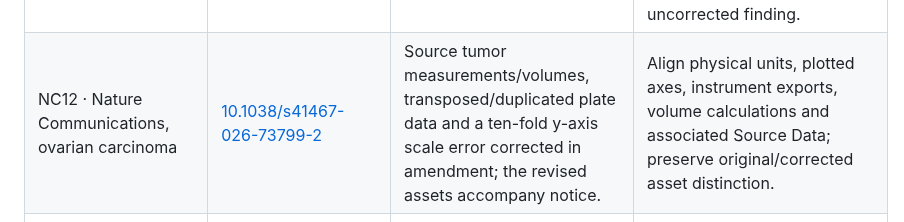
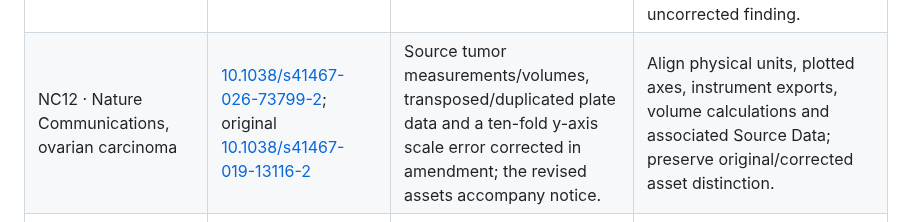
Before and after one commit to mahmood726-cyber/e156-ecosystem-starter, a Markdown page: docs/SYNTHESIS-NATURE-CORRECTION-LEARNING.md, the part around the change. Rendered like a GitHub page.

Commit message:
docs: anchor older oncology correction to original 2019 DOI

```diff
--- a/docs/SYNTHESIS-NATURE-CORRECTION-LEARNING.md
+++ b/docs/SYNTHESIS-NATURE-CORRECTION-LEARNING.md
@@ -19,7 +19,7 @@
 | NC09 · Nature Communications, mouse exercise | [10.1038/s41467-026-78551-4](https://doi.org/10.1038/s41467-026-78551-4); original [10.1038/s41467-025-58467-1](https://doi.org/10.1038/s41467-025-58467-1) | Incorrect Excel formula generated erroneous body-weight values; separate copy/paste errors affected figure/source values. | Check spreadsheet formulas and relative references before recalculating summary statistics; compare per-animal row lineage. |
 | NC10 · Nature Communications, nanoparticle assembly | [10.1038/s41467-026-77323-4](https://doi.org/10.1038/s41467-026-77323-4); original [10.1038/s41467-025-62165-3](https://doi.org/10.1038/s41467-025-62165-3) | Source-data panel duplicated another panel; percentage corrected 73.9→72.9; concentration unit corrected µM→nM. | Check linked source tabs; percent values, dimensional unit prefixes (1000×), and source/plot divergence. |
 | NC11 · Nature Communications, macaque infection | [10.1038/s41467-026-77329-y](https://doi.org/10.1038/s41467-026-77329-y); original [10.1038/s41467-025-63325-1](https://doi.org/10.1038/s41467-025-63325-1) | Corrected source-data entry led to one additional statistically significant between-group comparison and a textual update. | Recompute tests from corrected source values **with the reported test/multiplicity**, track whether result text and significance changed; never rely on the old paper as an uncorrected finding. |
-| NC12 · Nature Communications, ovarian carcinoma | [10.1038/s41467-026-73799-2](https://doi.org/10.1038/s41467-026-73799-2) | Source tumor measurements/volumes, transposed/duplicated plate data and a ten-fold y-axis scale error corrected in amendment; the revised assets accompany notice. | Align physical units, plotted axes, instrument exports, volume calculations and associated Source Data; preserve original/corrected asset distinction. |
+| NC12 · Nature Communications, ovarian carcinoma | [10.1038/s41467-026-73799-2](https://doi.org/10.1038/s41467-026-73799-2); original [10.1038/s41467-019-13116-2](https://doi.org/10.1038/s41467-019-13116-2) | Source tumor measurements/volumes, transposed/duplicated plate data and a ten-fold y-axis scale error corrected in amendment; the revised assets accompany notice. | Align physical units, plotted axes, instrument exports, volume calculations and associated Source Data; preserve original/corrected asset distinction. |
 | NC13 · Nature Communications, probiotic platform | [10.1038/s41467-026-76863-z](https://doi.org/10.1038/s41467-026-76863-z); original [10.1038/s41467-025-62349-x](https://doi.org/10.1038/s41467-025-62349-x) | qPCR gene panel was duplicated from a different gene's results during figure assembly. | When strong duplicate traces appear, verify biological target and underlying raw qPCR export; similarity alone is not evidence of misconduct. |
 | NC14 · Nature Medicine, HIF2/cachexia | [10.1038/s41591-026-04236-6](https://doi.org/10.1038/s41591-026-04236-6); original [10.1038/s41591-025-04054-2](https://doi.org/10.1038/s41591-025-04054-2) | Publisher corrected figure-legend concentrations 2 mM→2 µM and 1 mg/mL→1 µg/mL, matching Methods. | Compare all method/legend/extended-data units with explicit ×1000 conversions and distinguish publication label from experimental dose. |
 | NC15 · Nature Climate Change, hydrology | [10.1038/s41558-026-02636-7](https://doi.org/10.1038/s41558-026-02636-7); original [10.1038/s41558-025-02428-5](https://doi.org/10.1038/s41558-025-02428-5) | Two correlation coefficients had erroneously negative signs, amended to +0.993 and +0.996. | Compare plotted trend direction, reported coefficient sign, scale and explanatory text, not just magnitudes. |
```
